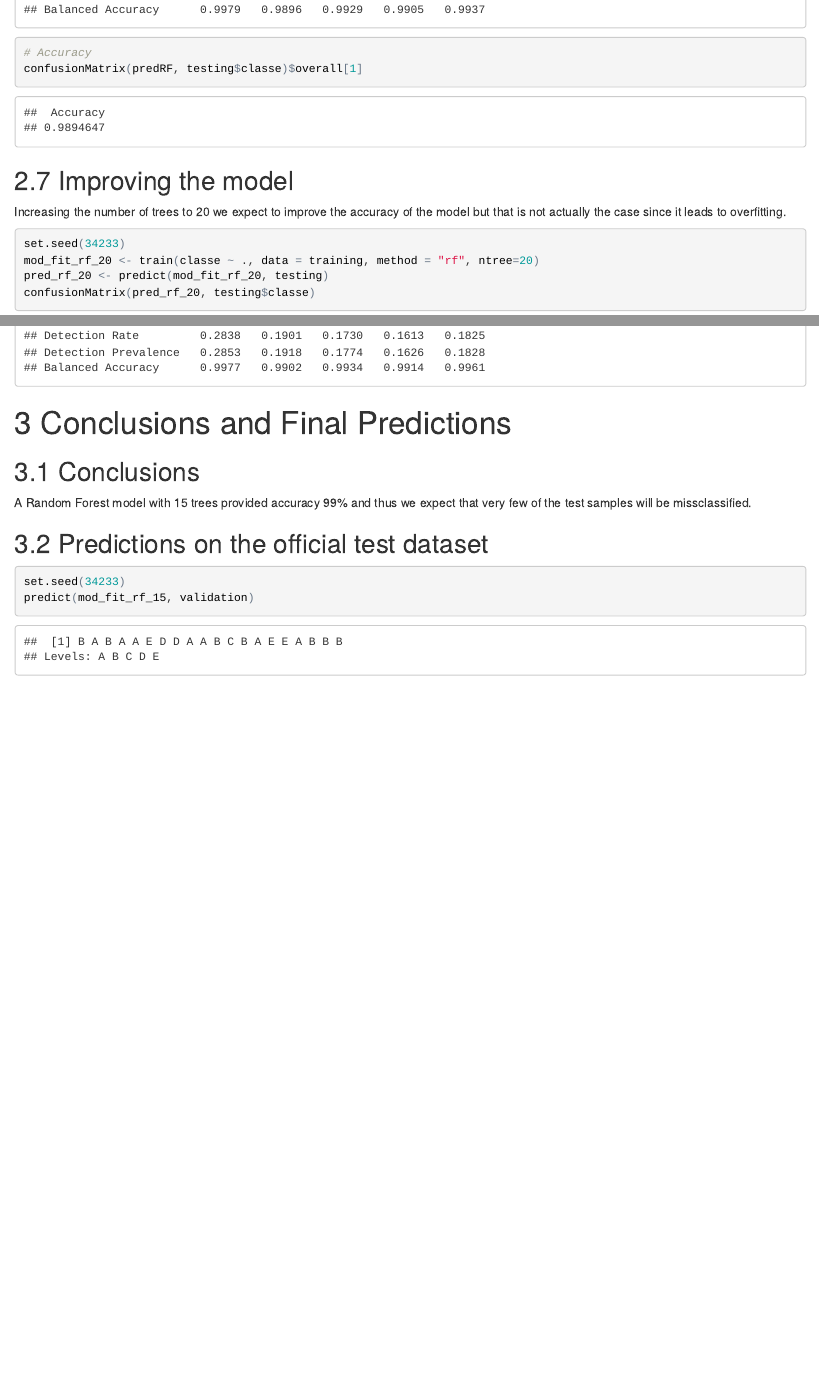
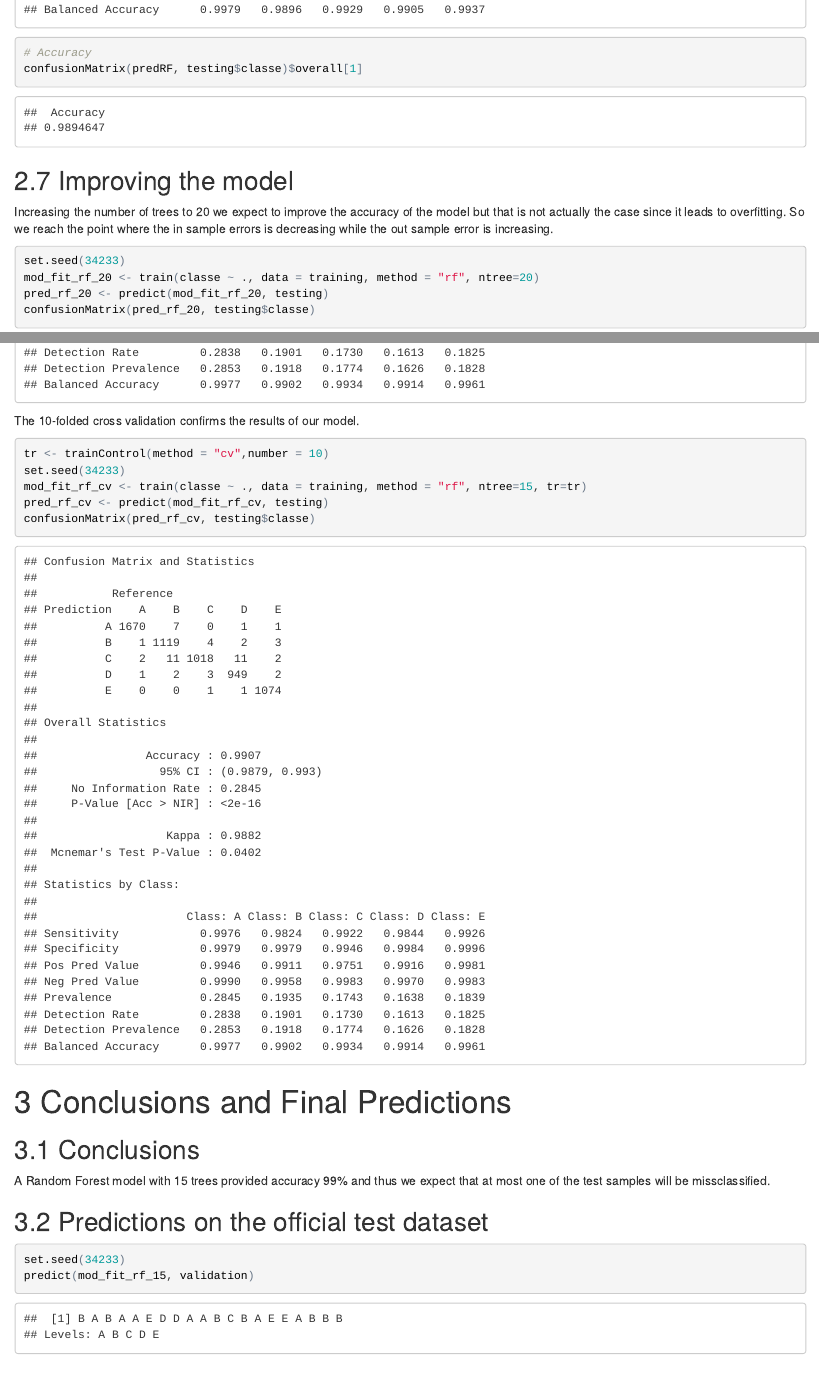
Before and after one commit to giulioscampos/Data-Science-Coursera-R, an R Markdown document (Practical Machine Learning/assignment/PredictionAssignment.Rmd): the page in a window 1100 px wide, from 3010 px down, and a second part further down, joined at a grey line. The pictures show the output file Practical Machine Learning/assignment/PredictionAssignment.html that the author committed with the source, opened offline.

Commit message:
adding cross validation

````diff
--- a/Practical Machine Learning/assignment/PredictionAssignment.Rmd
+++ b/Practical Machine Learning/assignment/PredictionAssignment.Rmd
@@ -102,7 +102,7 @@ confusionMatrix(predRF, testing$classe)$overall[1]
 ```
 
 ## 2.7 Improving the model
-Increasing the number of trees to 20 we expect to improve the accuracy of the model but that is not actually the case since it leads to overfitting.
+Increasing the number of trees to 20 we expect to improve the accuracy of the model but that is not actually the case since it leads to overfitting. So we reach the point where the in sample errors is decreasing while the out sample error is increasing.
 ```{r increasing_ntree_20}
 set.seed(34233)
 mod_fit_rf_20 <- train(classe ~ ., data = training, method = "rf", ntree=20)
@@ -122,9 +122,18 @@ pred_rf_15 <- predict(mod_fit_rf_15, testing)
 confusionMatrix(pred_rf_15, testing$classe)
 ```
 
+The 10-folded cross validation confirms the results of our model.
+```{r cross_validation}
+tr <- trainControl(method = "cv",number = 10)
+set.seed(34233)
+mod_fit_rf_cv <- train(classe ~ ., data = training, method = "rf", ntree=15, tr=tr)
+pred_rf_cv <- predict(mod_fit_rf_cv, testing)
+confusionMatrix(pred_rf_cv, testing$classe)
+```
+
 # 3 Conclusions and Final Predictions
 ## 3.1 Conclusions
-A Random Forest model with 15 trees provided accuracy 99% and thus we expect that very few of the test samples will be missclassified.
+A Random Forest model with 15 trees provided accuracy 99% and thus we expect that at most one of the test samples will be missclassified.
 
 ## 3.2 Predictions on the official test dataset
 ```{r predictions_on_validation}
````
Also changed, not shown: Practical Machine Learning/assignment/PredictionAssignment.html, Practical Machine Learning/assignment/PredictionAssignment.pdf, Practical Machine Learning/assignment/PredictionAssignment.Rmd (2 more changed lines), 1 other file.
